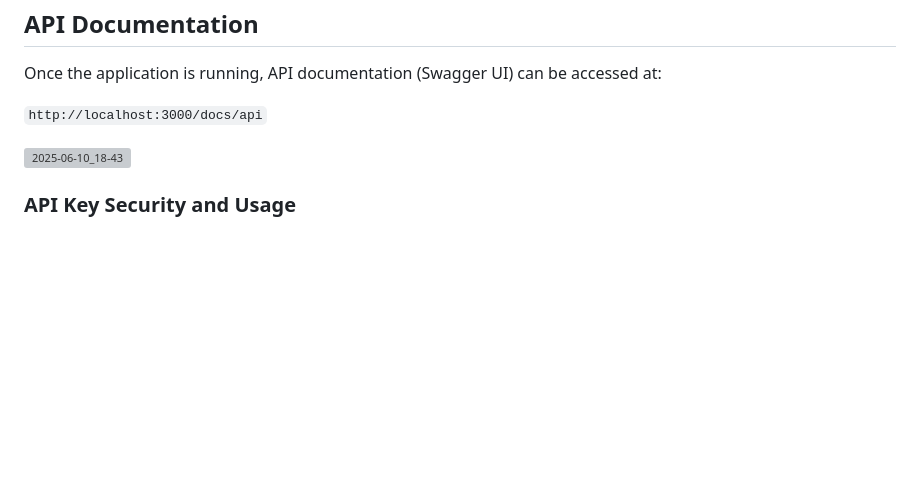
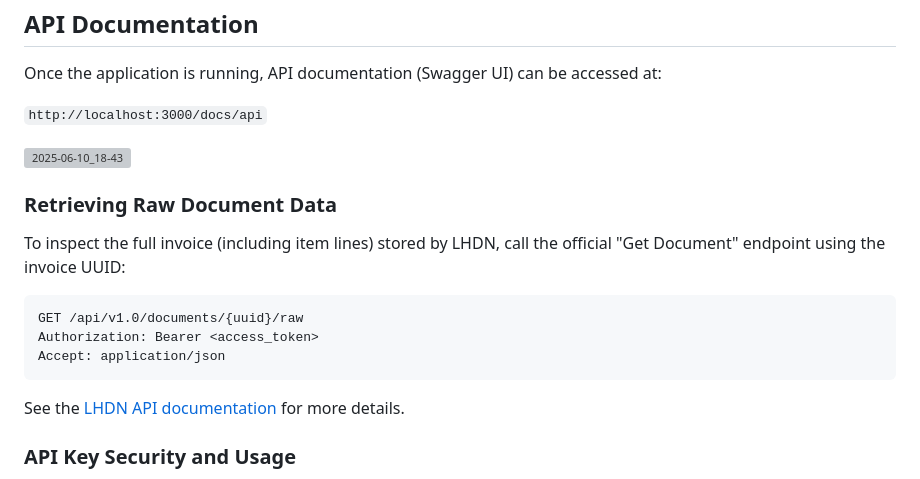
Before and after one commit to ibnunasir/myinvois-gateway, a Markdown page: README.md, the part around the change. Rendered like a GitHub page; blank space fills up the shorter version; grey boxes are pictures that could not be loaded.

Commit message:
document raw document retrieval

````diff
--- a/README.md
+++ b/README.md
@@ -250,6 +250,20 @@ Once the application is running, API documentation (Swagger UI) can be accessed
 
 ![2025-06-10_18-43](https://github.com/user-attachments/assets/de187a81-d409-4980-a88b-13e4e3d35f51)
 
+### Retrieving Raw Document Data
+
+To inspect the full invoice (including item lines) stored by LHDN, call the
+official "Get Document" endpoint using the invoice UUID:
+
+```http
+GET /api/v1.0/documents/{uuid}/raw
+Authorization: Bearer <access_token>
+Accept: application/json
+```
+
+See the [LHDN API documentation](https://sdk.myinvois.hasil.gov.my/einvoicingapi/07-get-document/)
+for more details.
+
 ### API Key Security and Usage
 
 The `GATEWAY_API_KEY` is **optional**. If you choose to set one, it is used to protect your MyInvois Gateway instance from unauthorized access. If it's not set, the gateway will operate without API key authentication. **This is not recommended for production environments unless access is strictly controlled by other means (e.g., firewall, VPC).**
````
